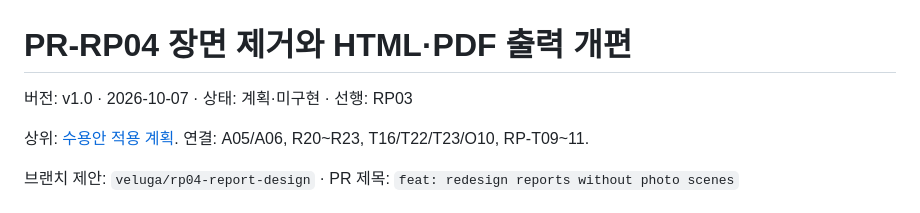
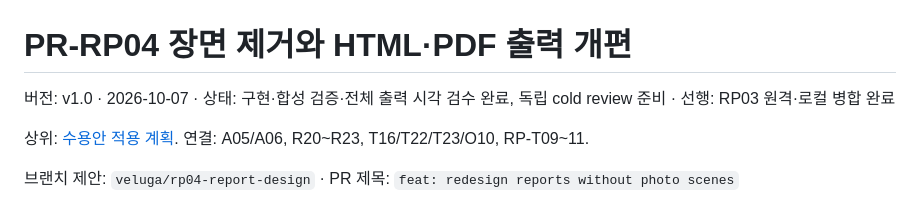
Before and after one commit to syleeVeluga/k-dog-proj, a Markdown page: docs/리포트개편_20261007/K-DOG_PR-RP04_장면제거와출력개편_v1.0_20261007.md, the part around one of its changes. Drawn GitHub-style.

```diff
--- a/docs/리포트개편_20261007/K-DOG_PR-RP04_장면제거와출력개편_v1.0_20261007.md
+++ b/docs/리포트개편_20261007/K-DOG_PR-RP04_장면제거와출력개편_v1.0_20261007.md
@@ -1,6 +1,6 @@
 # PR-RP04 장면 제거와 HTML·PDF 출력 개편
 
-버전: v1.0 · 2026-10-07 · 상태: 계획·미구현 · 선행: RP03
+버전: v1.0 · 2026-10-07 · 상태: 구현·합성 검증·전체 출력 시각 검수 완료, 독립 cold review 준비 · 선행: RP03 원격·로컬 병합 완료
 
 상위: [수용안 적용 계획](K-DOG_리포트수용안적용계획_v1.0_20261007.md). 연결: A05/A06, R20~R23, T16/T22/T23/O10, RP-T09~11.
 
```
Also changed, not shown: other parts of docs/리포트개편_20261007/K-DOG_PR-RP04_장면제거와출력개편_v1.0_20261007.md (+14 -1 lines), docs/리포트개편_20261007/K-DOG_PR-RP03_AI리포트문장_v1.0_20261007.md (+1 -1 lines), docs/리포트개편_20261007/K-DOG_리포트구현실행기록_v1.0_20261007.md (+19 -3 lines), docs/리포트개편_20261007/images/rp04-photo-free-desktop.png (added), docs/리포트개편_20261007/images/rp04-photo-free-mobile.png (added), 14 other files.
